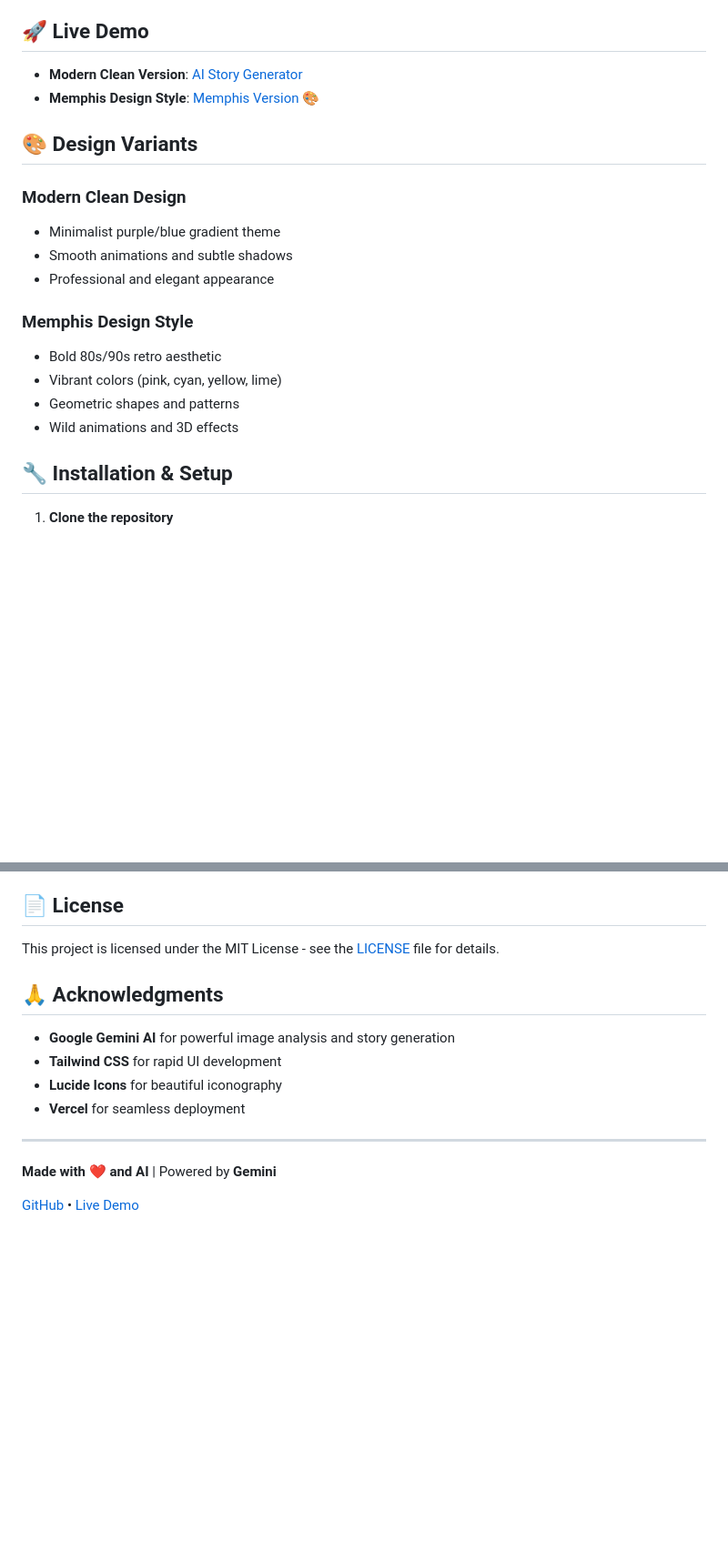
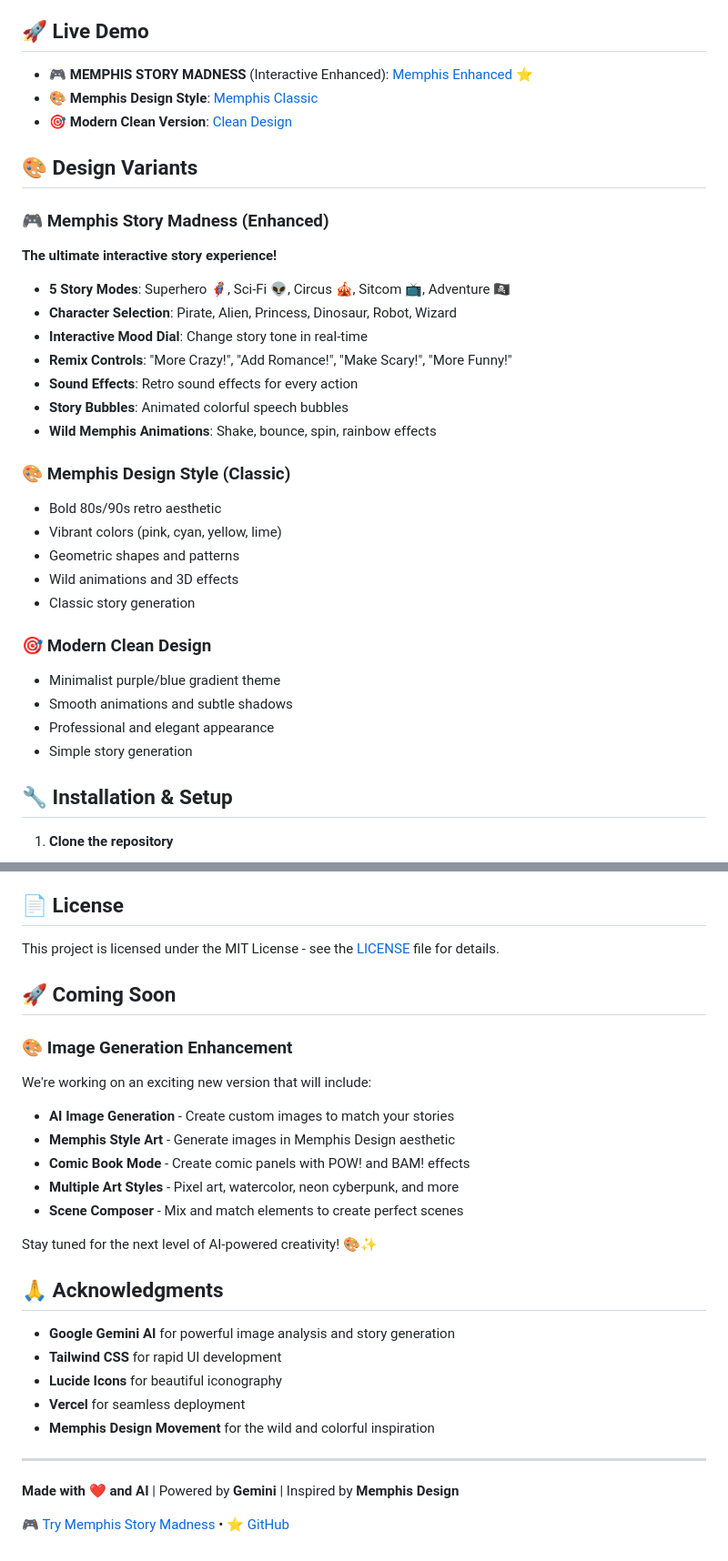
Before and after one commit to Nitzan94/ai-story-generator, a Markdown page: README.md, 2 parts joined by grey strips. Shown at 91% size. GitHub-like rendering; blank space fills up the shorter version.

Commit message:
📝 Finalize README with all three design variants
✅ PRODUCTION READY:
- Updated README with comprehensive feature list
- Added links to all three live versions
- Featured Memphis Story Madness as main experience
- Added Coming Soon section for image generation
- Professional documentation structure

🎮 Three Complete Experiences:
1. Memphis Story Madness (Enhanced Interactive)
2. Memphis Design Style (Classic)
3. Modern Clean Design (Minimal)

🚀 Ready for Next Phase:
- Documented future image generation features
- Memphis style art generation planning
- Comic book mode concept
- Multiple art styles roadmap

🤖 Generated with Claude Code

Co-Authored-By: Claude <noreply@anthropic.com>

```diff
--- a/README.md
+++ b/README.md
@@ -30,21 +30,34 @@ An AI-powered web application that transforms your images into captivating stori
 
 ## 🚀 Live Demo
 
-- **Modern Clean Version**: [AI Story Generator](https://ai-story-generator-gi6hj5cd3-nitzans-projects-d0fda97a.vercel.app)
-- **Memphis Design Style**: [Memphis Version](https://ai-story-generator-gi6hj5cd3-nitzans-projects-d0fda97a.vercel.app/memphis-style.html) 🎨
+- **🎮 MEMPHIS STORY MADNESS** (Interactive Enhanced): [Memphis Enhanced](https://ai-story-generator-j6zh8cy8z-nitzans-projects-d0fda97a.vercel.app/memphis-enhanced.html) ⭐
+- **🎨 Memphis Design Style**: [Memphis Classic](https://ai-story-generator-j6zh8cy8z-nitzans-projects-d0fda97a.vercel.app/memphis-style.html)
+- **🎯 Modern Clean Version**: [Clean Design](https://ai-story-generator-j6zh8cy8z-nitzans-projects-d0fda97a.vercel.app)
 
 ## 🎨 Design Variants
 
-### Modern Clean Design
-- Minimalist purple/blue gradient theme
-- Smooth animations and subtle shadows
-- Professional and elegant appearance
+### 🎮 Memphis Story Madness (Enhanced)
+**The ultimate interactive story experience!**
+- **5 Story Modes**: Superhero 🦸, Sci-Fi 👽, Circus 🎪, Sitcom 📺, Adventure 🏴‍☠️
+- **Character Selection**: Pirate, Alien, Princess, Dinosaur, Robot, Wizard
+- **Interactive Mood Dial**: Change story tone in real-time
+- **Remix Controls**: "More Crazy!", "Add Romance!", "Make Scary!", "More Funny!"
+- **Sound Effects**: Retro sound effects for every action
+- **Story Bubbles**: Animated colorful speech bubbles
+- **Wild Memphis Animations**: Shake, bounce, spin, rainbow effects
 
-### Memphis Design Style
+### 🎨 Memphis Design Style (Classic)
 - Bold 80s/90s retro aesthetic
 - Vibrant colors (pink, cyan, yellow, lime)
 - Geometric shapes and patterns
 - Wild animations and 3D effects
+- Classic story generation
+
+### 🎯 Modern Clean Design
+- Minimalist purple/blue gradient theme
+- Smooth animations and subtle shadows
+- Professional and elegant appearance
+- Simple story generation
 
 ## 🔧 Installation & Setup
 
@@ -157,15 +170,28 @@ ai-story-generator/
 
 This project is licensed under the MIT License - see the [LICENSE](LICENSE) file for details.
 
+## 🚀 Coming Soon
+
+### 🎨 Image Generation Enhancement
+We're working on an exciting new version that will include:
+- **AI Image Generation** - Create custom images to match your stories
+- **Memphis Style Art** - Generate images in Memphis Design aesthetic
+- **Comic Book Mode** - Create comic panels with POW! and BAM! effects
+- **Multiple Art Styles** - Pixel art, watercolor, neon cyberpunk, and more
+- **Scene Composer** - Mix and match elements to create perfect scenes
+
+Stay tuned for the next level of AI-powered creativity! 🎨✨
+
 ## 🙏 Acknowledgments
 
 - **Google Gemini AI** for powerful image analysis and story generation
 - **Tailwind CSS** for rapid UI development
 - **Lucide Icons** for beautiful iconography
 - **Vercel** for seamless deployment
+- **Memphis Design Movement** for the wild and colorful inspiration
 
 ---
 
-**Made with ❤️ and AI** | Powered by **Gemini**
+**Made with ❤️ and AI** | Powered by **Gemini** | Inspired by **Memphis Design**
 
-[GitHub](https://github.com/Nitzan94/ai-story-generator) • [Live Demo](https://ai-story-generator-nitzan94.vercel.app)
+[🎮 Try Memphis Story Madness](https://ai-story-generator-j6zh8cy8z-nitzans-projects-d0fda97a.vercel.app/memphis-enhanced.html) • [⭐ GitHub](https://github.com/Nitzan94/ai-story-generator)
```
